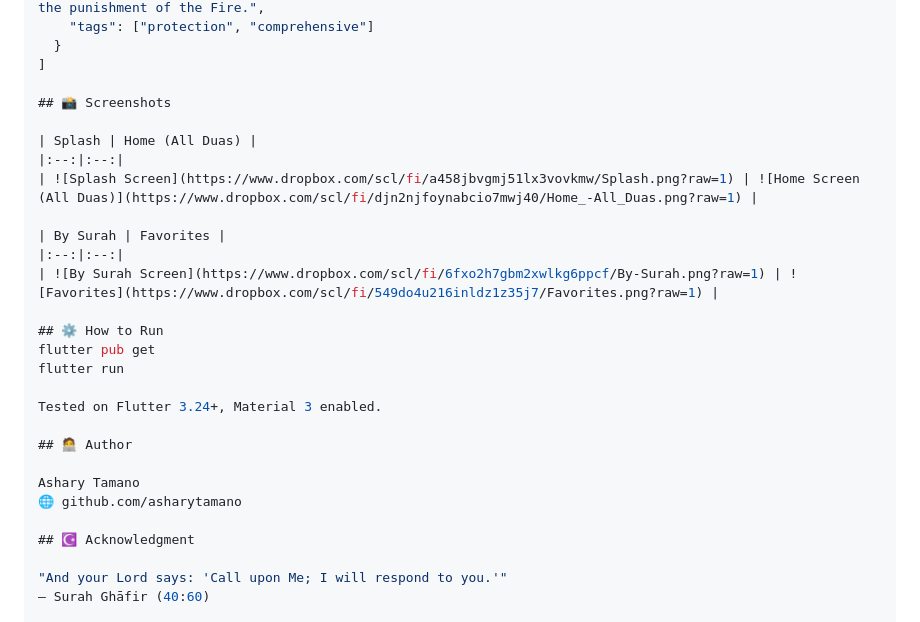
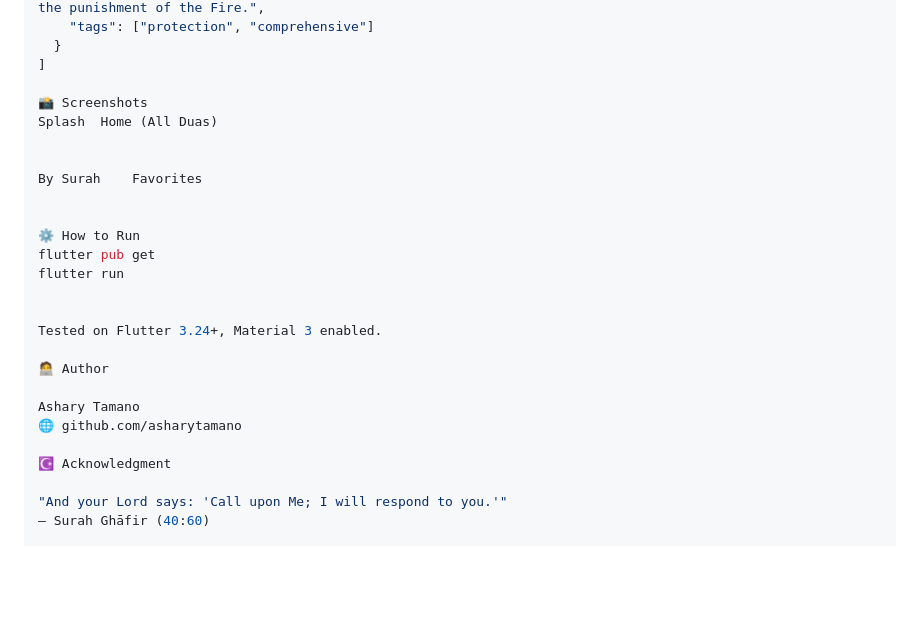
Before and after one commit to asharytamano/quran_duas, a Markdown page: README.md, the part around the change printed below. Drawn GitHub-style; blank space fills up the shorter version.

```diff
--- a/README.md
+++ b/README.md
@@ -76,28 +78,26 @@ lib/
   }
 ]
 
-## 📸 Screenshots
+📸 Screenshots
+Splash	Home (All Duas)
 
-| Splash | Home (All Duas) |
-|:--:|:--:|
-| ![Splash Screen](https://www.dropbox.com/scl/fi/a458jbvgmj51lx3vovkmw/Splash.png?raw=1) | ![Home Screen (All Duas)](https://www.dropbox.com/scl/fi/djn2njfoynabcio7mwj40/Home_-All_Duas.png?raw=1) |
 
-| By Surah | Favorites |
-|:--:|:--:|
-| ![By Surah Screen](https://www.dropbox.com/scl/fi/6fxo2h7gbm2xwlkg6ppcf/By-Surah.png?raw=1) | ![Favorites](https://www.dropbox.com/scl/fi/549do4u216inldz1z35j7/Favorites.png?raw=1) |
+By Surah	Favorites
 
-## ⚙️ How to Run
+
+⚙️ How to Run
 flutter pub get
 flutter run
 
+
 Tested on Flutter 3.24+, Material 3 enabled.
 
-## 🧑‍💻 Author
+🧑‍💻 Author
 
 Ashary Tamano
 🌐 github.com/asharytamano
 
-## ☪️ Acknowledgment
+☪️ Acknowledgment
 
 "And your Lord says: 'Call upon Me; I will respond to you.'"
 — Surah Ghāfir (40:60)
```
Also changed, not shown: other parts of README.md (+2 -0 lines).
